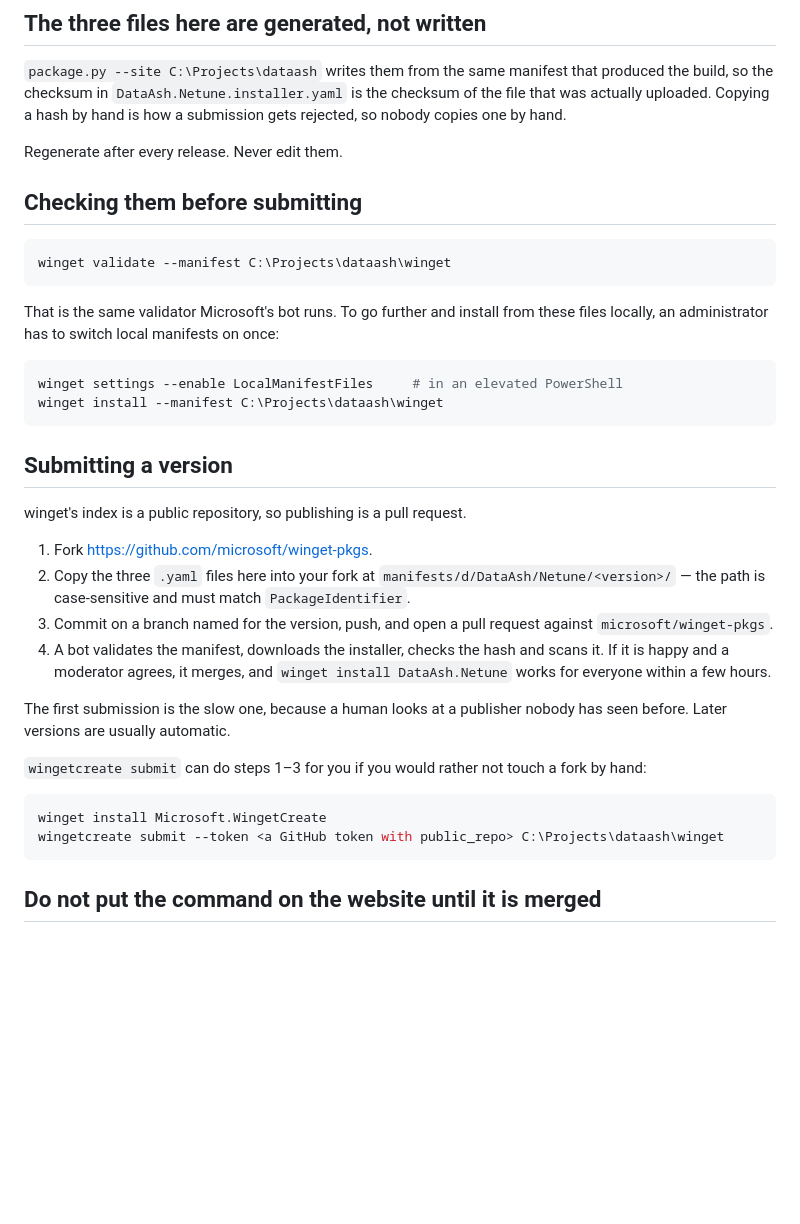
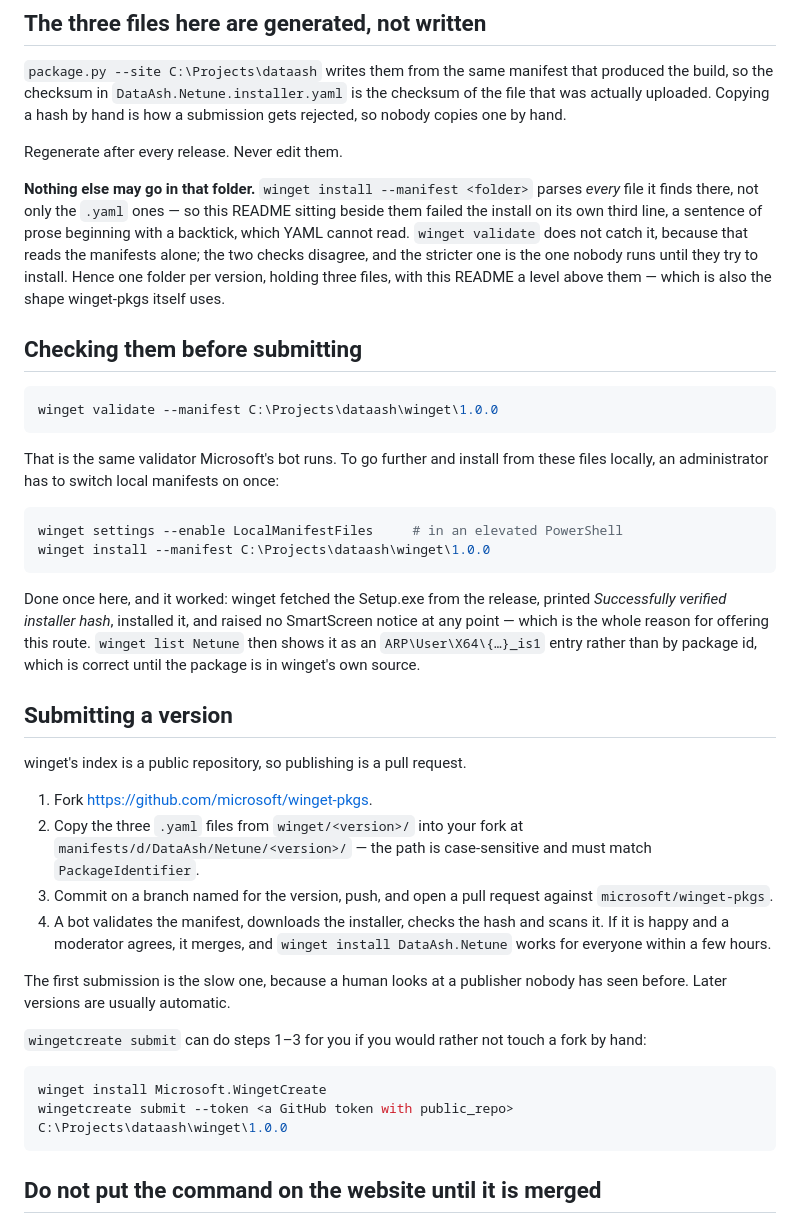
Before and after one commit to ashonque/dataash, a Markdown page: winget/README.md, the part around the change. GitHub-like rendering; blank space fills up the shorter version.

Commit message:
Say in the README why the manifests get a folder to themselves
Co-Authored-By: Claude Opus 5 <noreply@anthropic.com>
Claude-Session: https://claude.ai/code/session_01DykAqreDHtKPez44RP4h45

````diff
--- a/winget/README.md
+++ b/winget/README.md
@@ -16,10 +16,20 @@ hand is how a submission gets rejected, so nobody copies one by hand.
 
 Regenerate after every release. Never edit them.
 
+**Nothing else may go in that folder.** `winget install --manifest <folder>`
+parses *every* file it finds there, not only the `.yaml` ones — so this
+README sitting beside them failed the install on its own third line, a
+sentence of prose beginning with a backtick, which YAML cannot read.
+`winget validate` does not catch it, because that reads the manifests alone;
+the two checks disagree, and the stricter one is the one nobody runs until
+they try to install. Hence one folder per version, holding three files, with
+this README a level above them — which is also the shape winget-pkgs itself
+uses.
+
 ## Checking them before submitting
 
 ```powershell
-winget validate --manifest C:\Projects\dataash\winget
+winget validate --manifest C:\Projects\dataash\winget\1.0.0
 ```
 
 That is the same validator Microsoft's bot runs. To go further and install
@@ -28,15 +38,22 @@ once:
 
 ```powershell
 winget settings --enable LocalManifestFiles     # in an elevated PowerShell
-winget install --manifest C:\Projects\dataash\winget
+winget install --manifest C:\Projects\dataash\winget\1.0.0
 ```
+
+Done once here, and it worked: winget fetched the Setup.exe from the release,
+printed *Successfully verified installer hash*, installed it, and raised no
+SmartScreen notice at any point — which is the whole reason for offering this
+route. `winget list Netune` then shows it as an
+`ARP\User\X64\{…}_is1` entry rather than by package id, which is correct
+until the package is in winget's own source.
 
 ## Submitting a version
 
 winget's index is a public repository, so publishing is a pull request.
 
 1. Fork <https://github.com/microsoft/winget-pkgs>.
-2. Copy the three `.yaml` files here into your fork at
+2. Copy the three `.yaml` files from `winget/<version>/` into your fork at
    `manifests/d/DataAsh/Netune/<version>/` — the path is case-sensitive and
    must match `PackageIdentifier`.
 3. Commit on a branch named for the version, push, and open a pull request
@@ -53,7 +70,7 @@ a fork by hand:
 
 ```powershell
 winget install Microsoft.WingetCreate
-wingetcreate submit --token <a GitHub token with public_repo> C:\Projects\dataash\winget
+wingetcreate submit --token <a GitHub token with public_repo> C:\Projects\dataash\winget\1.0.0
 ```
 
 ## Do not put the command on the website until it is merged
````
